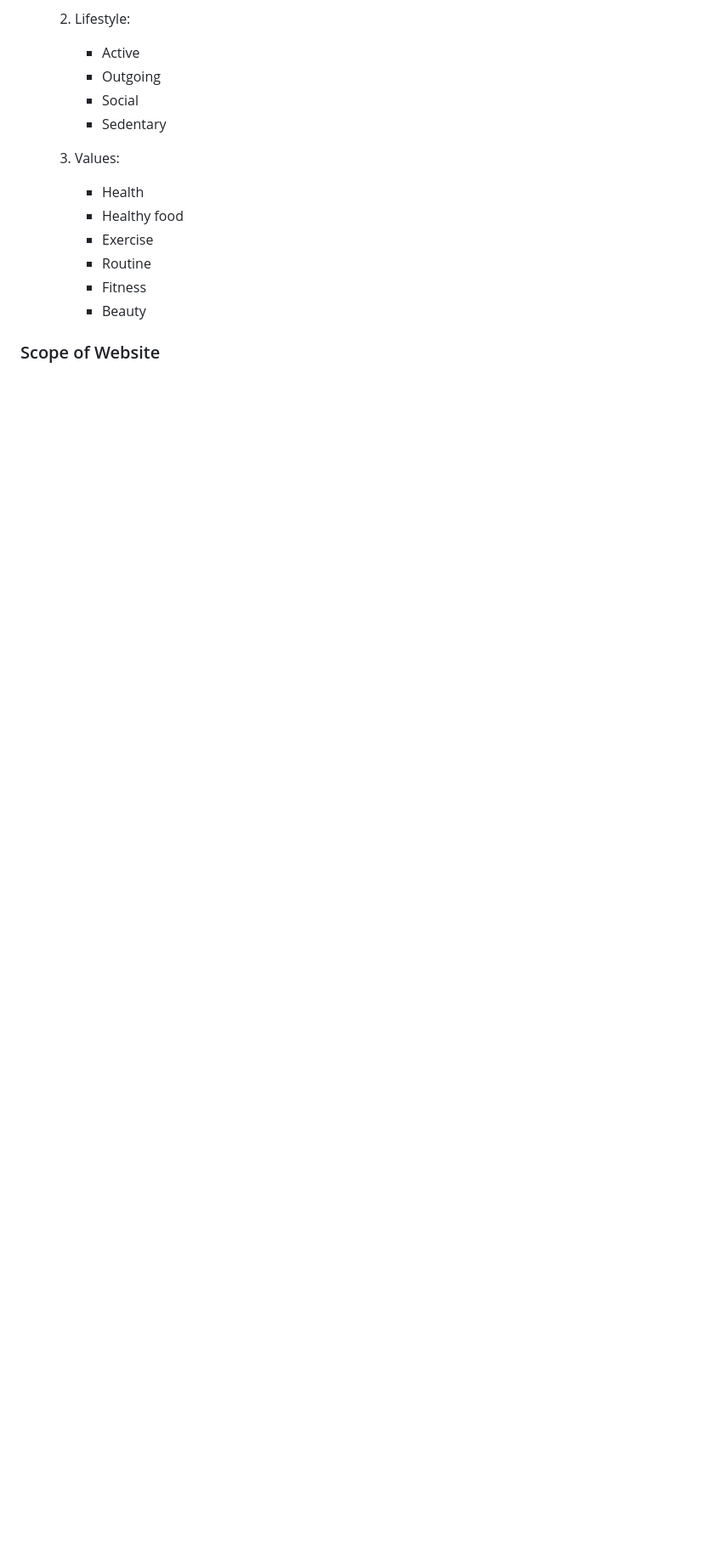
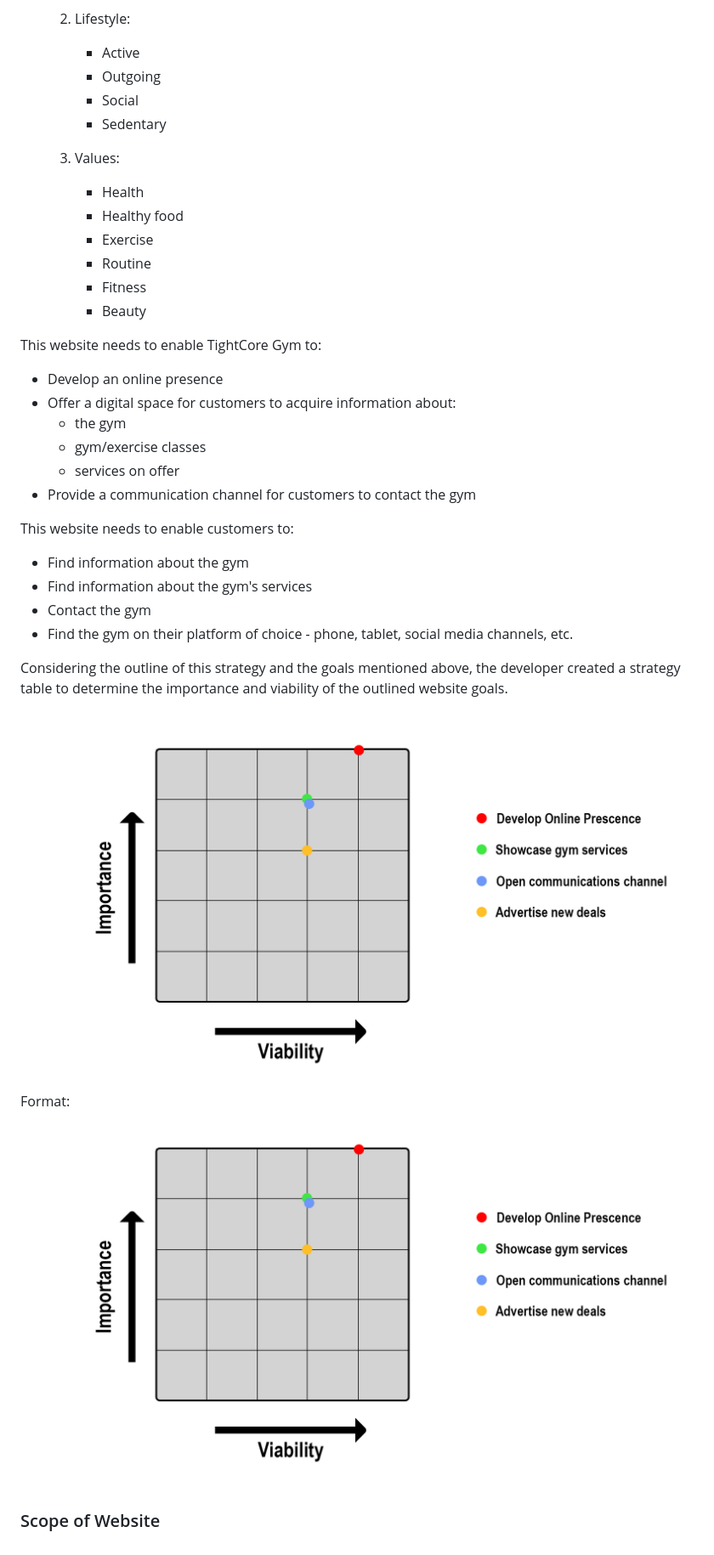
Before and after one commit to AthAjuong/milestone-project-1, a Markdown page: README.md, the part around the change printed below. Shown: that part at 85% size. GitHub-like rendering; pictures changed too: assets/readme-files/strategy-table.png (added); blank space fills up the shorter version.

Commit message:
added assets folder with readme file, has strategy table image

```diff
--- a/README.md
+++ b/README.md
@@ -72,4 +72,24 @@ This website is made for three key overarching segments.
       * Fitness
       * Beauty
 
+This website needs to enable TightCore Gym to:
+
+* Develop an online presence
+* Offer a digital space for customers to acquire information about:
+   * the gym
+   * gym/exercise classes
+   * services on offer
+* Provide a communication channel for customers to contact the gym
+
+This website needs to enable customers to:
+* Find information about the gym
+* Find information about the gym's services
+* Contact the gym
+* Find the gym on their platform of choice - phone, tablet, social media channels, etc.
+
+Considering the outline of this strategy and the goals mentioned above, the developer created a strategy table to determine the importance and viability of the outlined website goals.
+
+![strategytable](/assets/readme-files/strategy-table.png)
+Format: ![A strategy table highlighting trade-offs between importance and viability of goals](assets/readme-files/strategy-table.png)
+
 ### Scope of Website
```
Also changed, not shown: other parts of README.md (+2 -2 lines).
